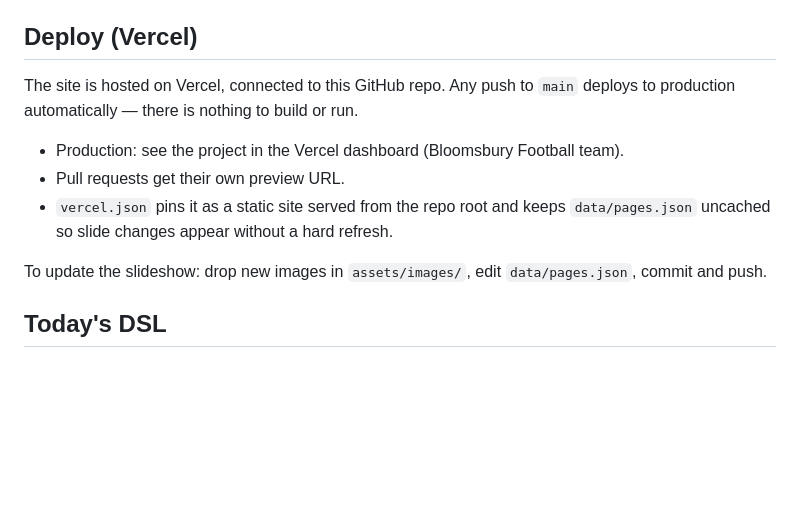
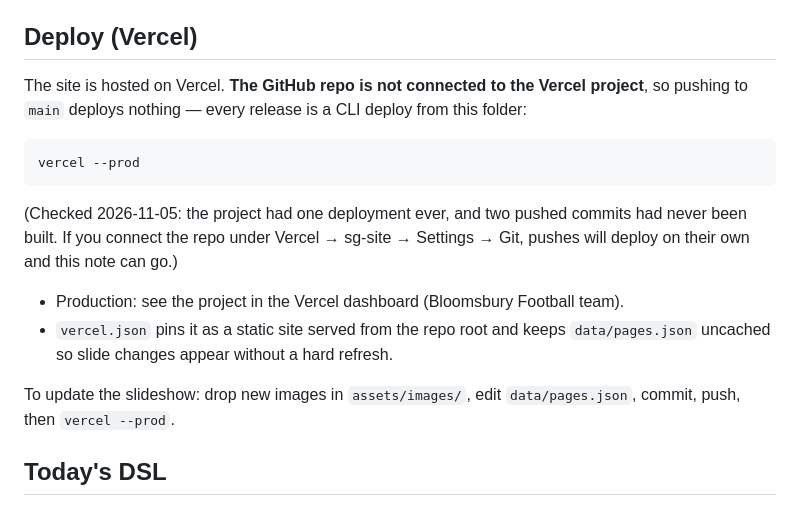
Before and after one commit to digitalblooms/SG-Site, a Markdown page: README.md, the part around the change. GitHub-like rendering; blank space fills up the shorter version.

Commit message:
Correct the README: pushes don't deploy this project
The repo isn't connected to the Vercel project, so the README's promise that
a push to main goes live was wrong. Two pushed commits had never been built.

Co-Authored-By: Claude Opus 5 <noreply@anthropic.com>

````diff
--- a/README.md
+++ b/README.md
@@ -30,16 +30,24 @@ A tiny, no-build static site that:
 
 ## Deploy (Vercel)
 
-The site is hosted on Vercel, connected to this GitHub repo. Any push to `main`
-deploys to production automatically — there is nothing to build or run.
+The site is hosted on Vercel. **The GitHub repo is not connected to the Vercel
+project**, so pushing to `main` deploys nothing — every release is a CLI deploy
+from this folder:
+
+```sh
+vercel --prod
+```
+
+(Checked 2026-11-05: the project had one deployment ever, and two pushed commits
+had never been built. If you connect the repo under Vercel → sg-site → Settings
+→ Git, pushes will deploy on their own and this note can go.)
 
 - Production: see the project in the Vercel dashboard (Bloomsbury Football team).
-- Pull requests get their own preview URL.
 - `vercel.json` pins it as a static site served from the repo root and keeps
   `data/pages.json` uncached so slide changes appear without a hard refresh.
 
 To update the slideshow: drop new images in `assets/images/`, edit
-`data/pages.json`, commit and push.
+`data/pages.json`, commit, push, then `vercel --prod`.
 
 ## Today's DSL
 
````
